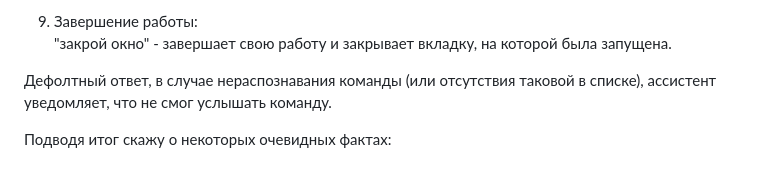
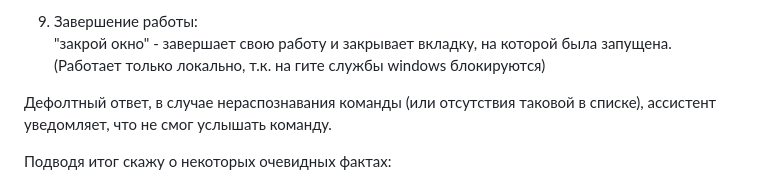
Before and after one commit to Morifer79/maviAI, a Markdown page: README.md, the part around the change. GitHub-like rendering.

```diff
--- a/README.md
+++ b/README.md
@@ -45,7 +45,7 @@ https://caniuse.com/?search=Speech%20Recognition%20API
 "википедия" + искомое слово или фраза  - открывает искомое слово в Википедии (В отличии от других команд здесь нет вольности в вариации произношения, нужна строгая формулировка 'Википедия+Что-то' иначе боль))
 
 9. Завершение работы:<br />
-"закрой окно" - завершает свою работу и закрывает вкладку, на которой была запущена.
+"закрой окно" - завершает свою работу и закрывает вкладку, на которой была запущена.(Работает только локально, т.к. на гите службы windows блокируются)
 
 Дефолтный ответ, в случае нераспознавания команды (или отсутствия таковой в списке), ассистент уведомляет, что не смог услышать команду.
 
```
